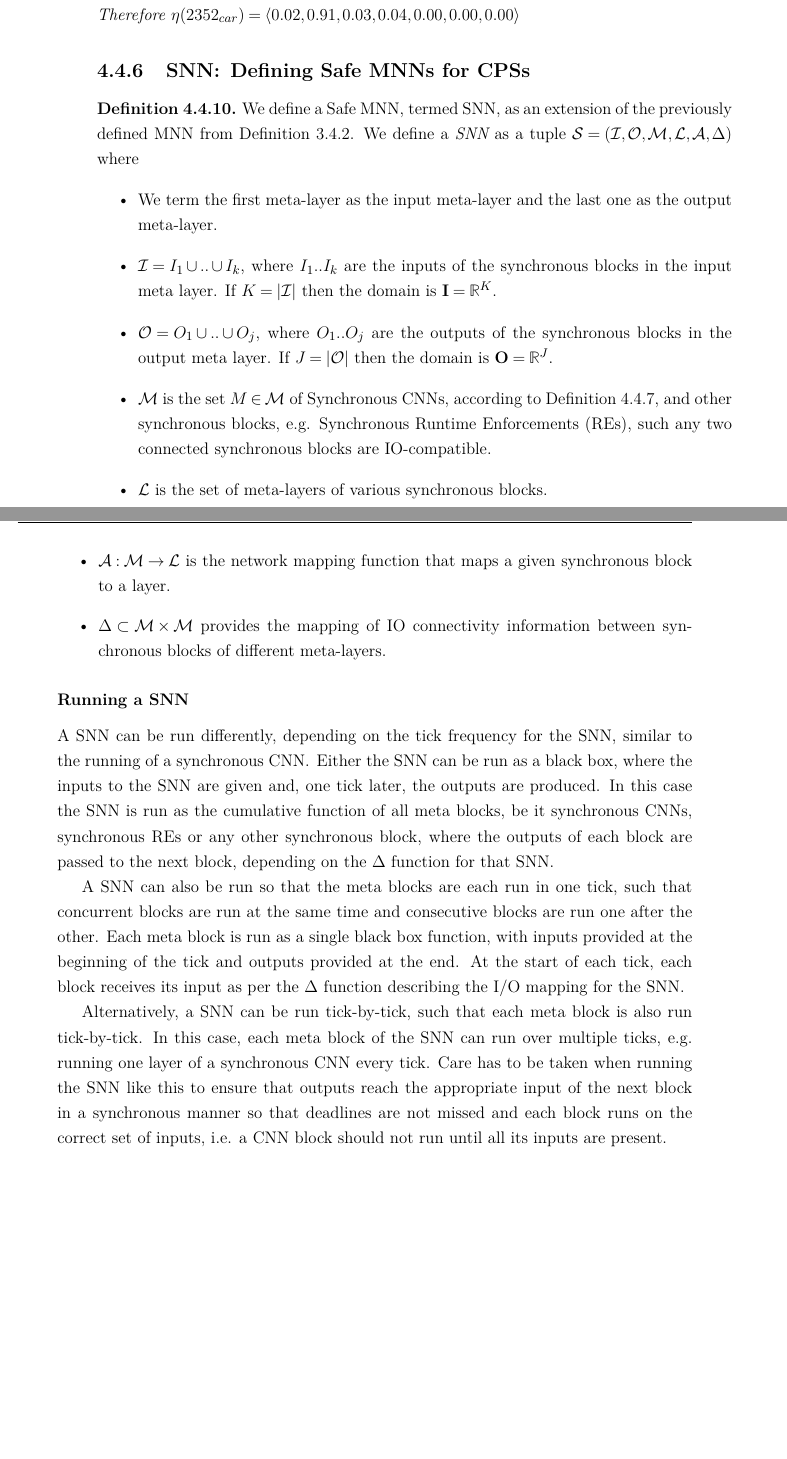
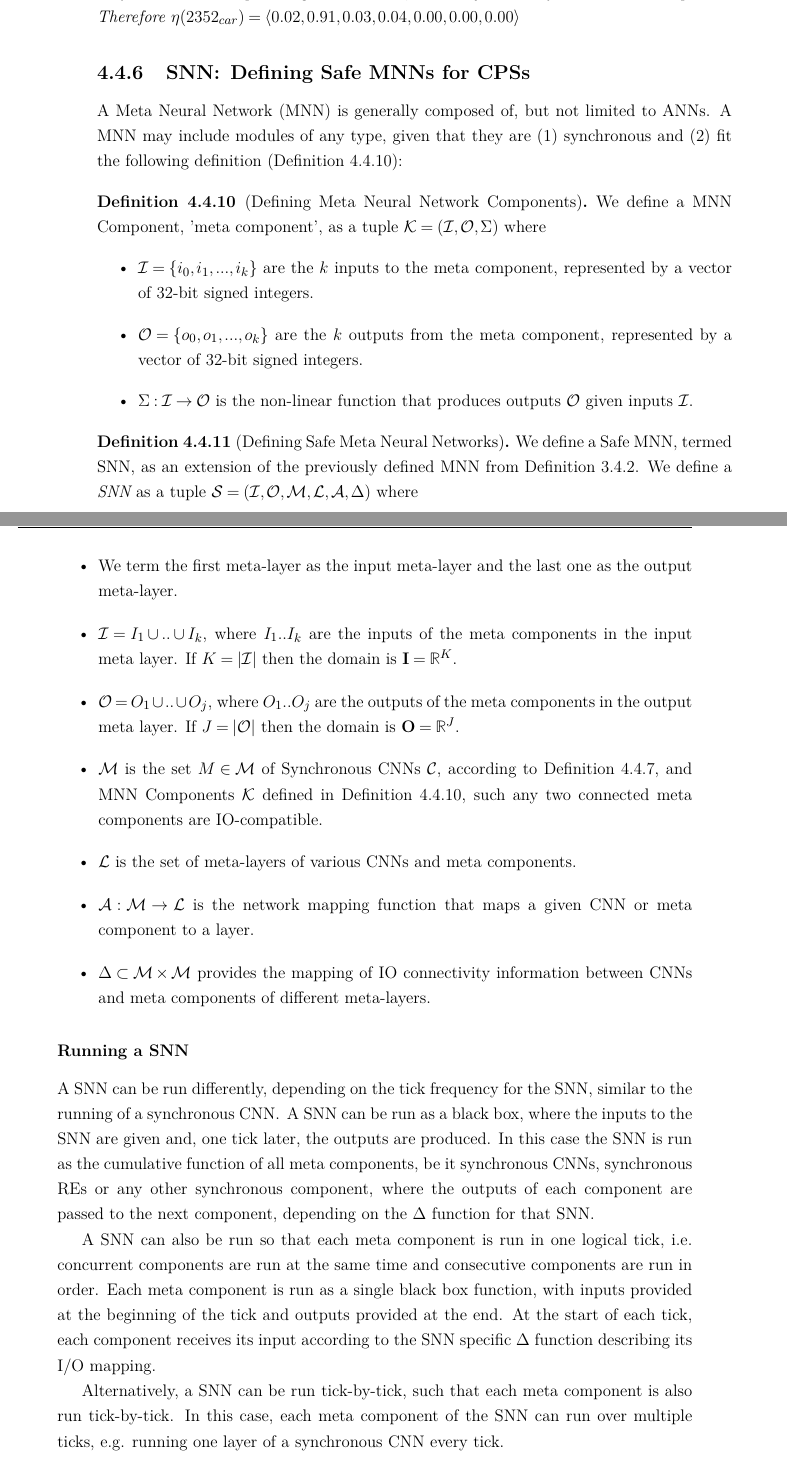
Before and after one commit to KTMonadjem/Thesis, a LaTeX thesis (Thesis Latex/v1/main.tex, which reads Thesis Latex/v1/Content/Chapter2/definitions.tex): two parts of pages 57 and 58 of 97, joined at a grey line, cut so that both start at the same text, the shorter picture padded with empty space. Compiled offline with pdfLaTeX; a LaTeX package or settings file that is missing is left out.

Commit message:
Updated SNN definition and example

```diff
--- a/Thesis Latex/v1/Content/Chapter2/definitions.tex
+++ b/Thesis Latex/v1/Content/Chapter2/definitions.tex
@@ -306,38 +306,40 @@ If only a single layer of the CNN is run each tick, the layer at $\mathcal{A}_k$
 \end{example}
 
 \subsection{\ac{SNN}: Defining Safe \acp{MNN} for \acp{CPS}}
-\begin{definition}
+A \acf{MNN} is generally composed of, but not limited to \acp{ANN}.
+A \ac{MNN} may include modules of any type, given that they are (1) synchronous and (2) fit the following definition (Definition~\ref{def:comp}):
+\begin{definition}[Defining Meta Neural Network Components]
+	\label{def:comp}
+	We define a \ac{MNN} Component, 'meta component', as a tuple $\mathcal{K} = (\mathcal{I}, \mathcal{O}, \Sigma)$ where
+	\begin{itemize}
+		\item $\mathcal{I} = \{i_0, i_1, ..., i_k \}$ are the $k$ inputs to the meta component, represented by a vector of 32-bit signed integers.
+		\item $\mathcal{O} = \{o_0, o_1, ..., o_k \}$ are the $k$ outputs from the meta component, represented by a vector of 32-bit signed integers.
+		\item $\Sigma: \mathcal{I} \rightarrow \mathcal{O}$ is the non-linear function that produces outputs $\mathcal{O}$ given inputs $\mathcal{I}$.
+	\end{itemize}
+\end{definition}
+
+\begin{definition}[Defining Safe Meta Neural Networks]
 	\label{def:snn}
 	We define a Safe \ac{MNN}, termed \ac{SNN}, as an extension of the previously defined \ac{MNN} from Definition~\ref{def:nsanns}. We define a \emph{\ac{SNN}} as a tuple $\mathcal{S} = (\mathcal{I}, \mathcal{O}, \mathcal{M}, \mathcal{L}, \mathcal{A}, \Delta)$ where
 	\begin{itemize}
-		\item We term the first meta-layer as the input
-		meta-layer and the last one as the output
-		meta-layer.
-		\item  $\mathcal{I}=I_1 \cup .. \cup I_k$,
-		where $I_1..I_k$ are the inputs of the synchronous blocks in
-		the input meta layer. If $K=|\mathcal{I}|$ then the
-		domain is $\mathbf{I} = \mathbb{R}^K$.
-		\item $\mathcal{O}=O_1 \cup .. \cup O_j$,
-		where $O_1..O_j$ are the outputs of the synchronous blocks in
-		the output meta layer. If $J=|\mathcal{O}|$ then the domain is $\mathbf{O} = \mathbb{R}^J$.
-		\item $\mathcal{M}$ is the set $M \in \mathcal{M}$ of
-		Synchronous \acp{CNN}, according to Definition~\ref{def:cnn}, and other synchronous blocks, e.g. Synchronous \acfp{RE},
-		such any two connected synchronous blocks are IO-compatible.
-		\item $\mathcal{L}$ is the set of meta-layers of various synchronous blocks.
-		\item $\mathcal{A}: \mathcal{M} \rightarrow \mathcal{L}$ is the network mapping function that maps a given synchronous block to a layer.
-		\item $\Delta \subset \mathcal{M} \times \mathcal{M}$ provides the mapping of IO connectivity information between synchronous blocks of different meta-layers.
+		\item We term the first meta-layer as the input meta-layer and the last one as the output meta-layer.
+		\item  $\mathcal{I}=I_1 \cup .. \cup I_k$, where $I_1..I_k$ are the inputs of the meta components in the input meta layer. If $K=|\mathcal{I}|$ then the domain is $\mathbf{I} = \mathbb{R}^K$.
+		\item $\mathcal{O}=O_1 \cup .. \cup O_j$, where $O_1..O_j$ are the outputs of the meta components in the output meta layer. If $J=|\mathcal{O}|$ then the domain is $\mathbf{O} = \mathbb{R}^J$.
+		\item $\mathcal{M}$ is the set $M \in \mathcal{M}$ of Synchronous \acp{CNN} $\mathcal{C}$, according to Definition~\ref{def:cnn}, and \ac{MNN} Components $\mathcal{K}$ defined in Definition~\ref{def:comp}, such any two connected meta components are IO-compatible.
+		\item $\mathcal{L}$ is the set of meta-layers of various \acp{CNN} and meta components.
+		\item $\mathcal{A}: \mathcal{M} \rightarrow \mathcal{L}$ is the network mapping function that maps a given \ac{CNN} or meta component to a layer.
+		\item $\Delta \subset \mathcal{M} \times \mathcal{M}$ provides the mapping of IO connectivity information between \acp{CNN} and meta components of different meta-layers.
 	\end{itemize}
 \end{definition}
 
 \subsubsection{Running a \ac{SNN}}
 A \ac{SNN} can be run differently, depending on the tick frequency for the \ac{SNN}, similar to the running of a synchronous \ac{CNN}.
-Either the \ac{SNN} can be run as a black box, where the inputs to the \ac{SNN} are given and, one tick later, the outputs are produced.
-In this case the \ac{SNN} is run as the cumulative function of all meta blocks, be it synchronous \acp{CNN}, synchronous \acp{RE} or any other synchronous block, where the outputs of each block are passed to the next block, depending on the $\Delta$ function for that \ac{SNN}.
+A \ac{SNN} can be run as a black box, where the inputs to the \ac{SNN} are given and, one tick later, the outputs are produced.
+In this case the \ac{SNN} is run as the cumulative function of all meta components, be it synchronous \acp{CNN}, synchronous \acp{RE} or any other synchronous component, where the outputs of each component are passed to the next component, depending on the $\Delta$ function for that \ac{SNN}.
 
-A \ac{SNN} can also be run so that the meta blocks are each run in one tick, such that concurrent blocks are run at the same time and consecutive blocks are run one after the other.
-Each meta block is run as a single black box function, with inputs provided at the beginning of the tick and outputs provided at the end.
-At the start of each tick, each block receives its input as per the $\Delta$ function describing the I/O mapping for the \ac{SNN}.
+A \ac{SNN} can also be run so that each meta component is run in one logical tick, i.e. concurrent components are run at the same time and consecutive components are run in order.
+Each meta component is run as a single black box function, with inputs provided at the beginning of the tick and outputs provided at the end.
+At the start of each tick, each component receives its input according to the \ac{SNN} specific $\Delta$ function describing its I/O mapping.
 
-Alternatively, a \ac{SNN} can be run tick-by-tick, such that each meta block is also run tick-by-tick.
-In this case, each meta block of the \ac{SNN} can run over multiple ticks, e.g. running one layer of a synchronous \ac{CNN} every tick.
-Care has to be taken when running the \ac{SNN} like this to ensure that outputs reach the appropriate input of the next block in a synchronous manner so that deadlines are not missed and each block runs on the correct set of inputs, i.e. a \ac{CNN} block should not run until all its inputs are present.
+Alternatively, a \ac{SNN} can be run tick-by-tick, such that each meta component is also run tick-by-tick.
+In this case, each meta component of the \ac{SNN} can run over multiple ticks, e.g. running one layer of a synchronous \ac{CNN} every tick.
```
Also changed, not shown: Thesis Latex/v1/Content/Chapter2/definitions.tex (17 more changed lines).
